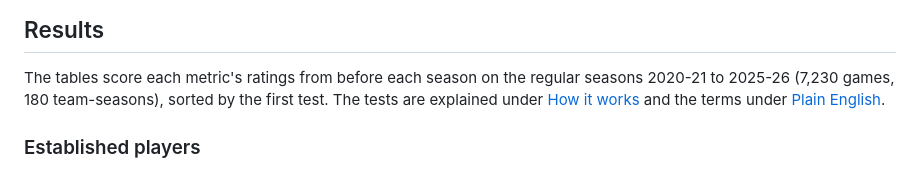
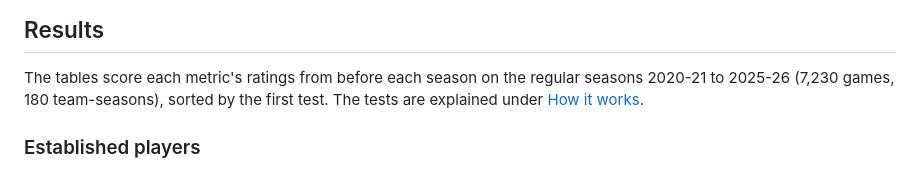
Before and after one commit to lumahoops/hoop-impact-bench, a Markdown page: README.md, the part around one of its changes. Rendered like a GitHub page.

```diff
--- a/README.md
+++ b/README.md
@@ -23,8 +23,7 @@ games under the same rules and tests.
 ## Results
 
 The tables score each metric's ratings from before each season on the regular seasons 2020-21 to 2025-26 (7,230 games,
-180 team-seasons), sorted by the first test. The tests are explained under [How it works](#how-it-works) and the terms
-under [Plain English](#plain-english).
+180 team-seasons), sorted by the first test. The tests are explained under [How it works](#how-it-works).
 
 ### Established players
 
```
Also changed, not shown: other parts of README.md (+0 -23 lines).
